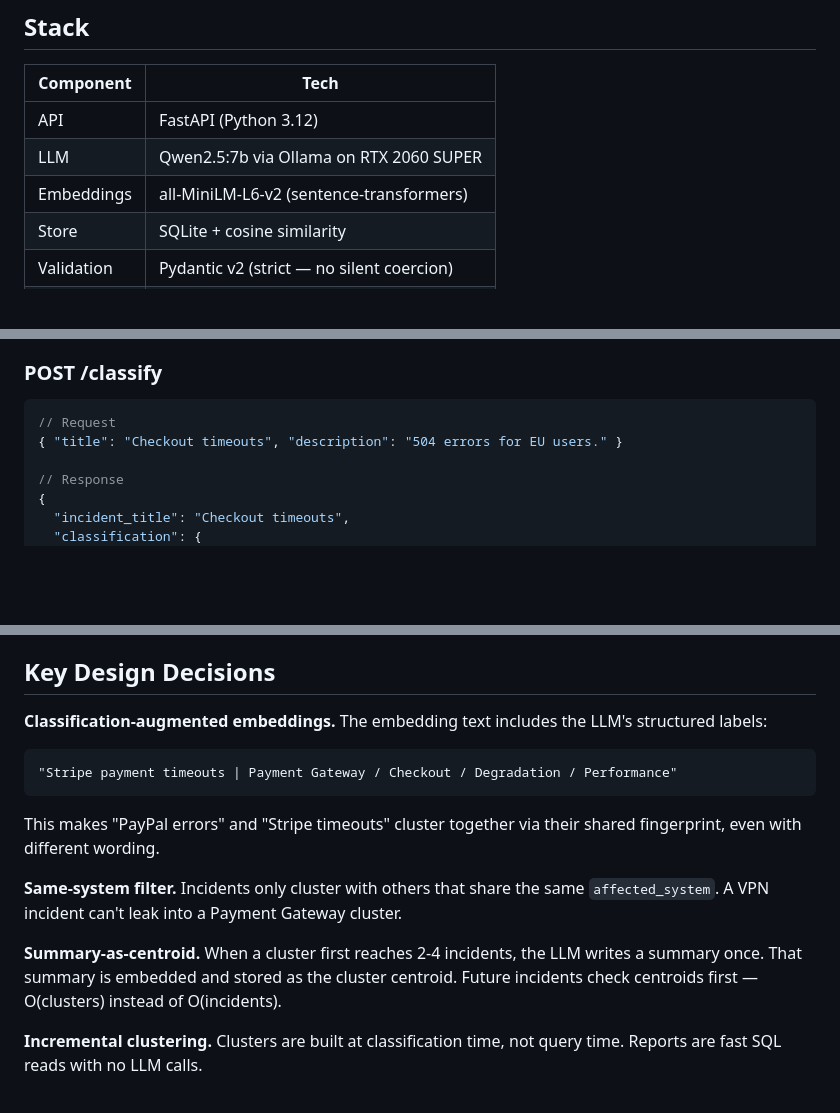
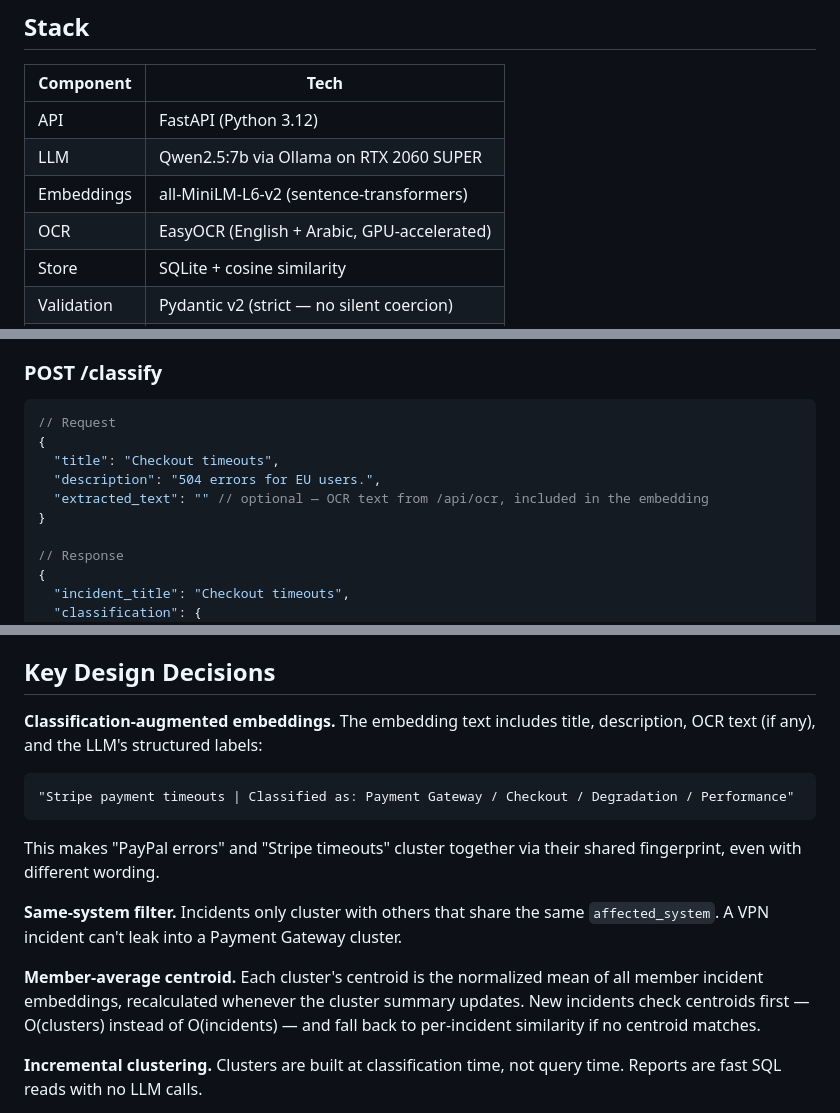
Before and after one commit to osamayalghamdi/AI_Classifier, a Markdown page: README.md, 3 parts joined by grey strips. Drawn GitHub-style; blank space fills up the shorter version.

````diff
--- a/README.md
+++ b/README.md
@@ -34,6 +34,7 @@ Report requested
 | API | FastAPI (Python 3.12) |
 | LLM | Qwen2.5:7b via Ollama on RTX 2060 SUPER |
 | Embeddings | all-MiniLM-L6-v2 (sentence-transformers) |
+| OCR | EasyOCR (English + Arabic, GPU-accelerated) |
 | Store | SQLite + cosine similarity |
 | Validation | Pydantic v2 (strict — no silent coercion) |
 | Container | Docker Compose with nvidia runtime |
@@ -66,7 +67,11 @@ open http://localhost:8082
 
 ```json
 // Request
-{ "title": "Checkout timeouts", "description": "504 errors for EU users." }
+{
+  "title": "Checkout timeouts",
+  "description": "504 errors for EU users.",
+  "extracted_text": "" // optional — OCR text from /api/ocr, included in the embedding
+}
 
 // Response
 {
@@ -133,17 +148,17 @@ Each system has its own services (e.g. `Payment Gateway` → `Checkout`, `Refund
 
 ## Key Design Decisions
 
-**Classification-augmented embeddings.** The embedding text includes the LLM's structured labels:
+**Classification-augmented embeddings.** The embedding text includes title, description, OCR text (if any), and the LLM's structured labels:
 
 ```
-"Stripe payment timeouts | Payment Gateway / Checkout / Degradation / Performance"
+"Stripe payment timeouts | Classified as: Payment Gateway / Checkout / Degradation / Performance"
 ```
 
 This makes "PayPal errors" and "Stripe timeouts" cluster together via their shared fingerprint, even with different wording.
 
 **Same-system filter.** Incidents only cluster with others that share the same `affected_system`. A VPN incident can't leak into a Payment Gateway cluster.
 
-**Summary-as-centroid.** When a cluster first reaches 2-4 incidents, the LLM writes a summary once. That summary is embedded and stored as the cluster centroid. Future incidents check centroids first — O(clusters) instead of O(incidents).
+**Member-average centroid.** Each cluster's centroid is the normalized mean of all member incident embeddings, recalculated whenever the cluster summary updates. New incidents check centroids first — O(clusters) instead of O(incidents) — and fall back to per-incident similarity if no centroid matches.
 
 **Incremental clustering.** Clusters are built at classification time, not query time. Reports are fast SQL reads with no LLM calls.
 
````
Also changed, not shown: other parts of README.md (+25 -8 lines).
